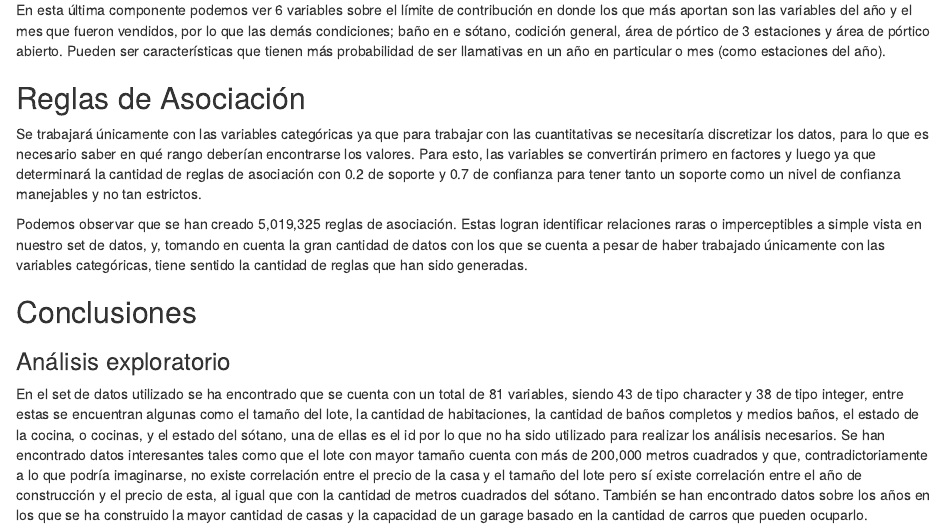
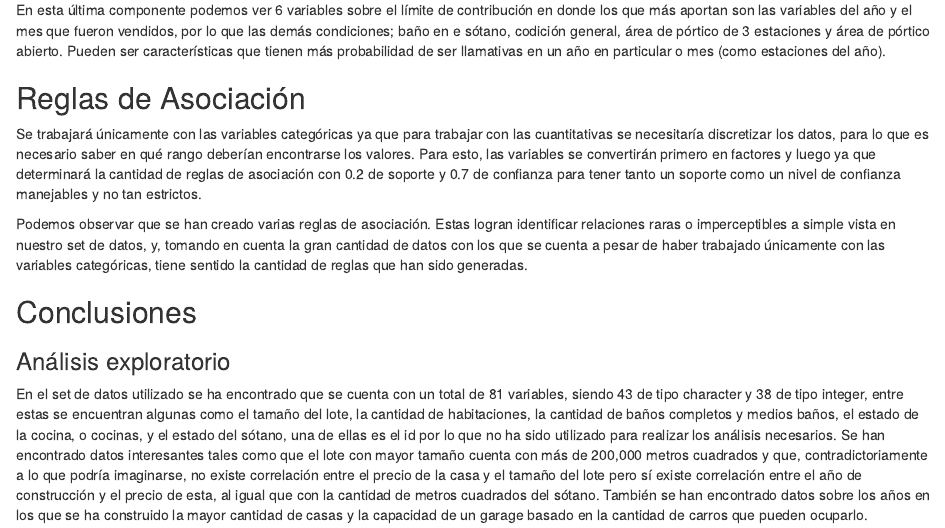
Before and after one commit to ingebor/Lab1DS, an R Markdown document (Lab1AnalisisPCA.Rmd): the page in a window 1100 px wide, from 5970 px down. Rendered offline with R 4.5, knitr and Pandoc, with nearby package versions; the code chunks are not run, so their results and figures are left out.

Commit message:
Update Lab1AnalisisPCA.Rmd

````diff
--- a/Lab1AnalisisPCA.Rmd
+++ b/Lab1AnalisisPCA.Rmd
@@ -759,7 +759,7 @@ reglas<-apriori(datos, parameter = list(support = 0.2,
                                         target = "rules"))
 ```
 
-Podemos observar que se han creado 5,019,325 reglas de asociación. Estas logran identificar relaciones raras o imperceptibles a simple vista en nuestro set de datos, y, tomando en cuenta la gran cantidad de datos con los que se cuenta a pesar de haber trabajado únicamente con las variables categóricas, tiene sentido la cantidad de reglas que han sido generadas.
+Podemos observar que se han creado varias reglas de asociación. Estas logran identificar relaciones raras o imperceptibles a simple vista en nuestro set de datos, y, tomando en cuenta la gran cantidad de datos con los que se cuenta a pesar de haber trabajado únicamente con las variables categóricas, tiene sentido la cantidad de reglas que han sido generadas.
 
 ## Conclusiones
 
````
